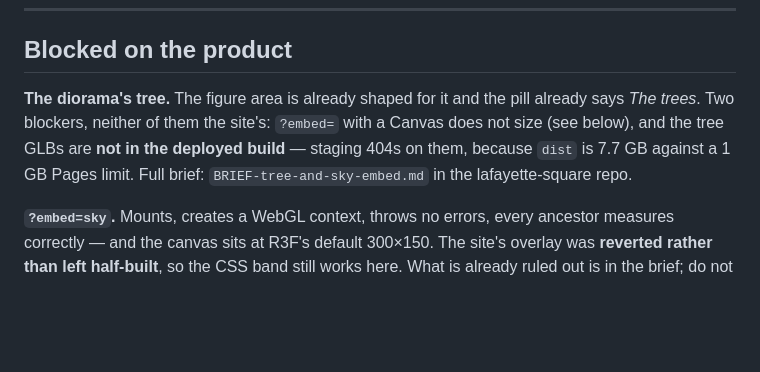
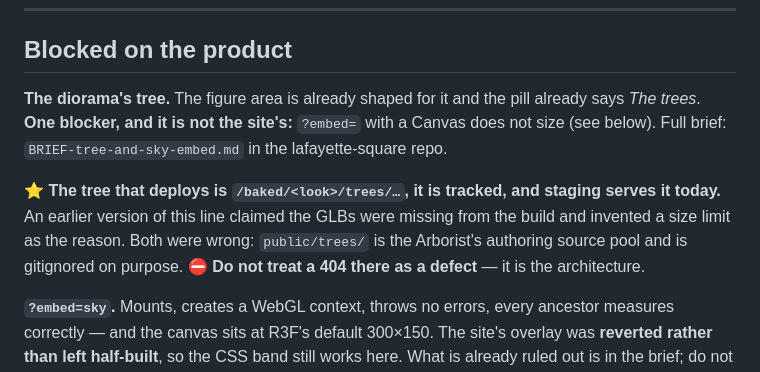
Before and after one commit to jacobeugenehenderson/theward-online, a Markdown page: BACKLOG.md, the part around the change. Drawn GitHub-style; blank space fills up the shorter version.

Commit message:
The tree is not blocked on deployment — one blocker, not two
This file carried the same false claim as the brief, plus a reason I invented
outright: that dist is 7.7 GB against a 1 GB Pages limit. The tree that ships
is the per-Look bake, it is tracked, and staging serves it now. The 404 that
started this is public/trees/ — an authoring source pool, gitignored on purpose.

The false sentence is excised rather than annotated, and what replaces it says
not to read that 404 as a defect again.

Co-Authored-By: Claude Opus 5 (1M context) <noreply@anthropic.com>
Claude-Session: https://claude.ai/code/session_01GXUaygZoJ2eaYonDsxcFhi

```diff
--- a/BACKLOG.md
+++ b/BACKLOG.md
@@ -9,11 +9,15 @@ product lives in `INTEGRATION.md`.
 ## Blocked on the product
 
 **The diorama's tree.** The figure area is already shaped for it and the pill
-already says *The trees*. Two blockers, neither of them the site's:
-`?embed=` with a Canvas does not size (see below), and the tree GLBs are **not
-in the deployed build** — staging 404s on them, because `dist` is 7.7 GB against
-a 1 GB Pages limit. Full brief: `BRIEF-tree-and-sky-embed.md` in the
-lafayette‑square repo.
+already says *The trees*. **One blocker, and it is not the site's:** `?embed=`
+with a Canvas does not size (see below). Full brief:
+`BRIEF-tree-and-sky-embed.md` in the lafayette‑square repo.
+
+⭐ **The tree that deploys is `/baked/<look>/trees/…`, it is tracked, and staging
+serves it today.** An earlier version of this line claimed the GLBs were missing
+from the build and invented a size limit as the reason. Both were wrong:
+`public/trees/` is the Arborist's authoring source pool and is gitignored on
+purpose. ⛔ **Do not treat a 404 there as a defect** — it is the architecture.
 
 **`?embed=sky`.** Mounts, creates a WebGL context, throws no errors, every
 ancestor measures correctly — and the canvas sits at R3F's default 300×150. The
```
